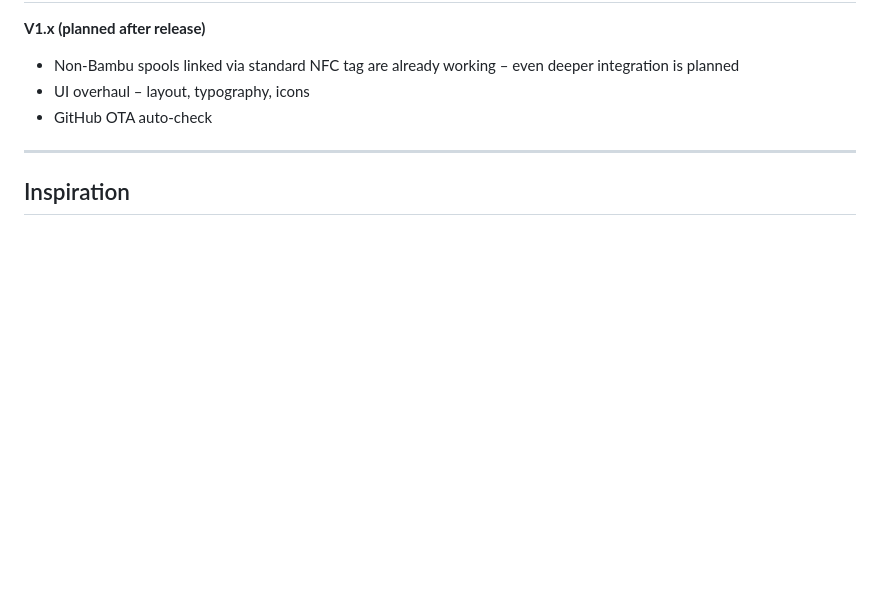
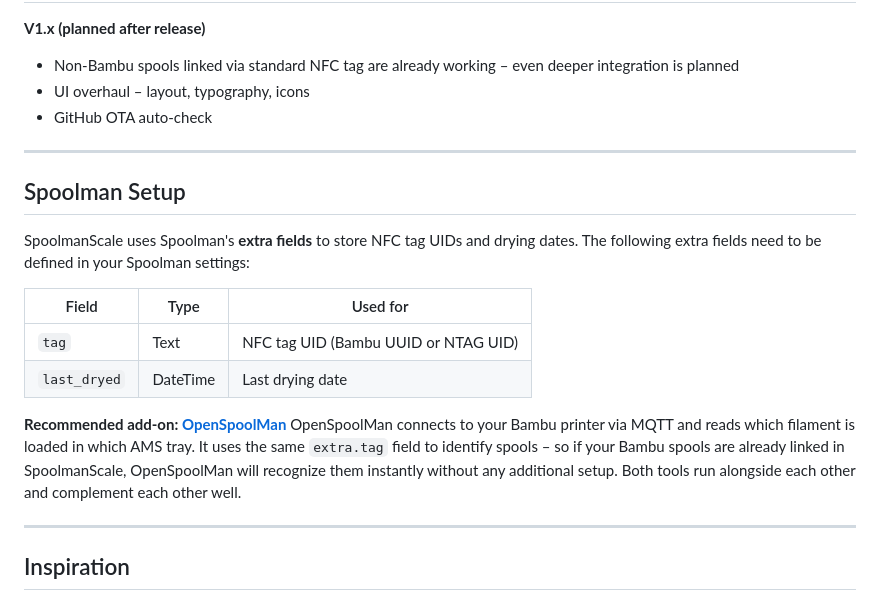
Before and after one commit to Niko11111/SpoolmanScale, a Markdown page: README.md, the part around the change. Drawn GitHub-style; blank space fills up the shorter version.

Commit message:
README.md aktualisieren

```diff
--- a/README.md
+++ b/README.md
@@ -90,6 +90,21 @@ Public beta is planned for **mid-April 2026** – right now I'm on family vacati
 
 ---
 
+## Spoolman Setup
+
+SpoolmanScale uses Spoolman's **extra fields** to store NFC tag UIDs and drying dates.
+The following extra fields need to be defined in your Spoolman settings:
+
+| Field | Type | Used for |
+|---|---|---|
+| `tag` | Text | NFC tag UID (Bambu UUID or NTAG UID) |
+| `last_dryed` | DateTime | Last drying date |
+
+**Recommended add-on: [OpenSpoolMan](https://github.com/drndos/openspoolman)**
+OpenSpoolMan connects to your Bambu printer via MQTT and reads which filament is loaded in which AMS tray. It uses the same `extra.tag` field to identify spools – so if your Bambu spools are already linked in SpoolmanScale, OpenSpoolMan will recognize them instantly without any additional setup. Both tools run alongside each other and complement each other well.
+
+---
+
 ## Inspiration
 
 - [PandaBalance 2](https://makerworld.com) by the Makerworld community
```
